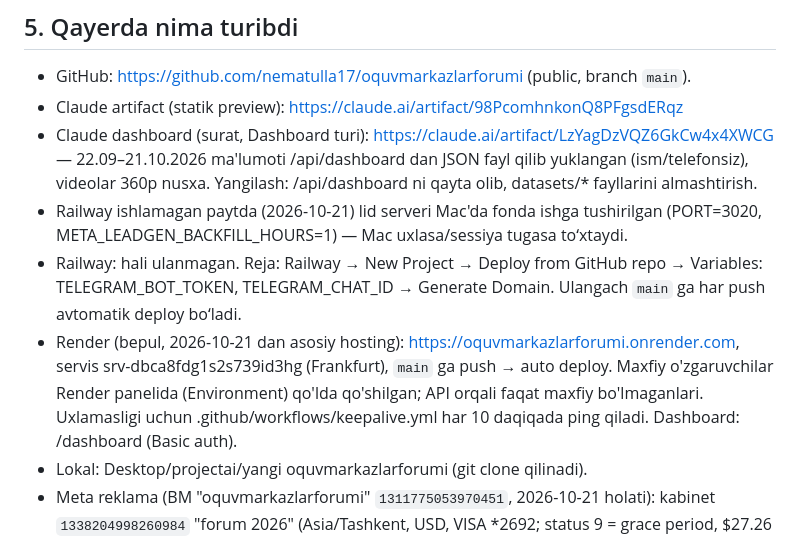
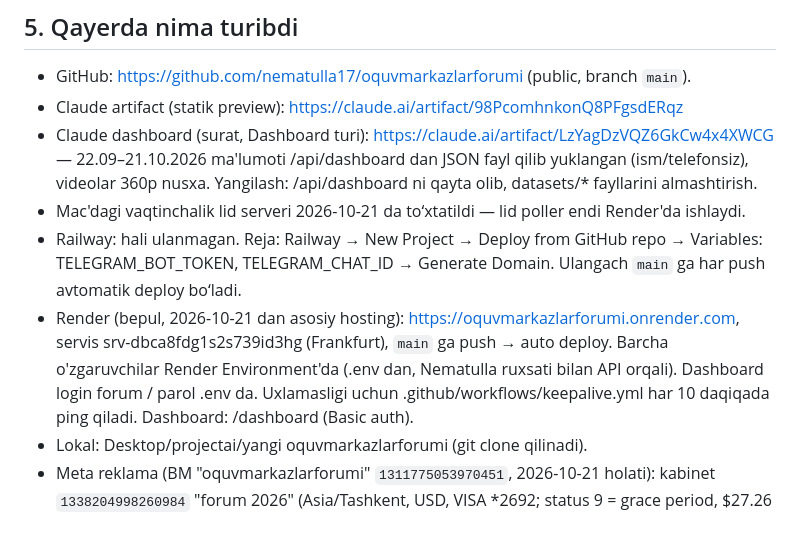
Before and after one commit to nematulla17/oquvmarkazlarforumi, a Markdown page: CLAUDE.md, the part around the change. Drawn GitHub-style.

Commit message:
Render: tokenlar qo'shildi, lokal server to'xtatildi
Co-Authored-By: Claude Opus 5.5 <noreply@anthropic.com>

```diff
--- a/CLAUDE.md
+++ b/CLAUDE.md
@@ -79,14 +79,13 @@ t.me/oquvmarkazlarforumi ga yo‘naltiriladi.
 - Claude dashboard (surat, Dashboard turi): https://claude.ai/artifact/LzYagDzVQZ6GkCw4x4XWCG — 22.09–21.10.2026
   ma'lumoti /api/dashboard dan JSON fayl qilib yuklangan (ism/telefonsiz), videolar 360p nusxa. Yangilash:
   /api/dashboard ni qayta olib, datasets/* fayllarini almashtirish.
-- Railway ishlamagan paytda (2026-10-21) lid serveri Mac'da fonda ishga tushirilgan (PORT=3020,
-  META_LEADGEN_BACKFILL_HOURS=1) — Mac uxlasa/sessiya tugasa to‘xtaydi.
+- Mac'dagi vaqtinchalik lid serveri 2026-10-21 da to‘xtatildi — lid poller endi Render'da ishlaydi.
 - Railway: hali ulanmagan. Reja: Railway → New Project → Deploy from GitHub repo →
   Variables: TELEGRAM_BOT_TOKEN, TELEGRAM_CHAT_ID → Generate Domain. Ulangach `main` ga
   har push avtomatik deploy bo‘ladi.
 - Render (bepul, 2026-10-21 dan asosiy hosting): https://oquvmarkazlarforumi.onrender.com, servis
-  srv-dbca8fdg1s2s739id3hg (Frankfurt), `main` ga push → auto deploy. Maxfiy o'zgaruvchilar Render
-  panelida (Environment) qo'lda qo'shilgan; API orqali faqat maxfiy bo'lmaganlari. Uxlamasligi uchun
+  srv-dbca8fdg1s2s739id3hg (Frankfurt), `main` ga push → auto deploy. Barcha o'zgaruvchilar Render Environment'da
+  (.env dan, Nematulla ruxsati bilan API orqali). Dashboard login forum / parol .env da. Uxlamasligi uchun
   .github/workflows/keepalive.yml har 10 daqiqada ping qiladi. Dashboard: /dashboard (Basic auth).
 - Lokal: Desktop/projectai/yangi oquvmarkazlarforumi (git clone qilinadi).
 - Meta reklama (BM "oquvmarkazlarforumi" `1311775053970451`, 2026-10-21 holati):
```
